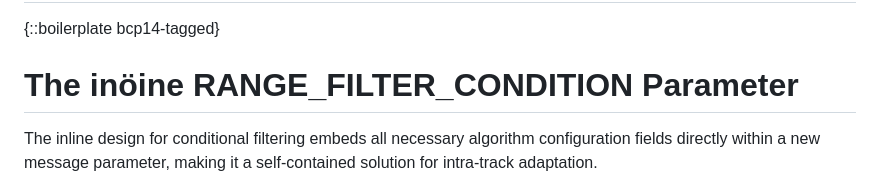
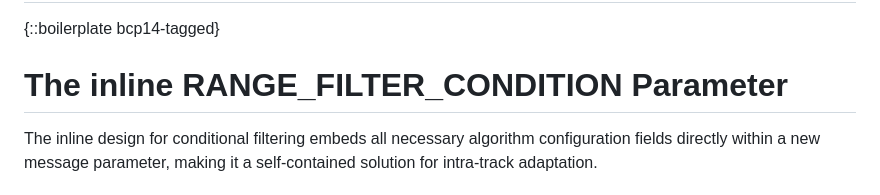
Before and after one commit to yuyou/conditional_filtering, a Markdown page: draft-yuyou-conditional-filtering.md, the part around the change. Rendered like a GitHub page.

```diff
--- a/draft-yuyou-conditional-filtering.md
+++ b/draft-yuyou-conditional-filtering.md
@@ -96,7 +96,7 @@ adaptation without requiring further signaling from the subscriber.
 # Conventions and Definitions
 {::boilerplate bcp14-tagged}
 
-# The inöine RANGE_FILTER_CONDITION Parameter
+# The inline RANGE_FILTER_CONDITION Parameter
 
 The inline design for conditional filtering embeds all necessary
 algorithm configuration fields directly within a new message parameter,
```
